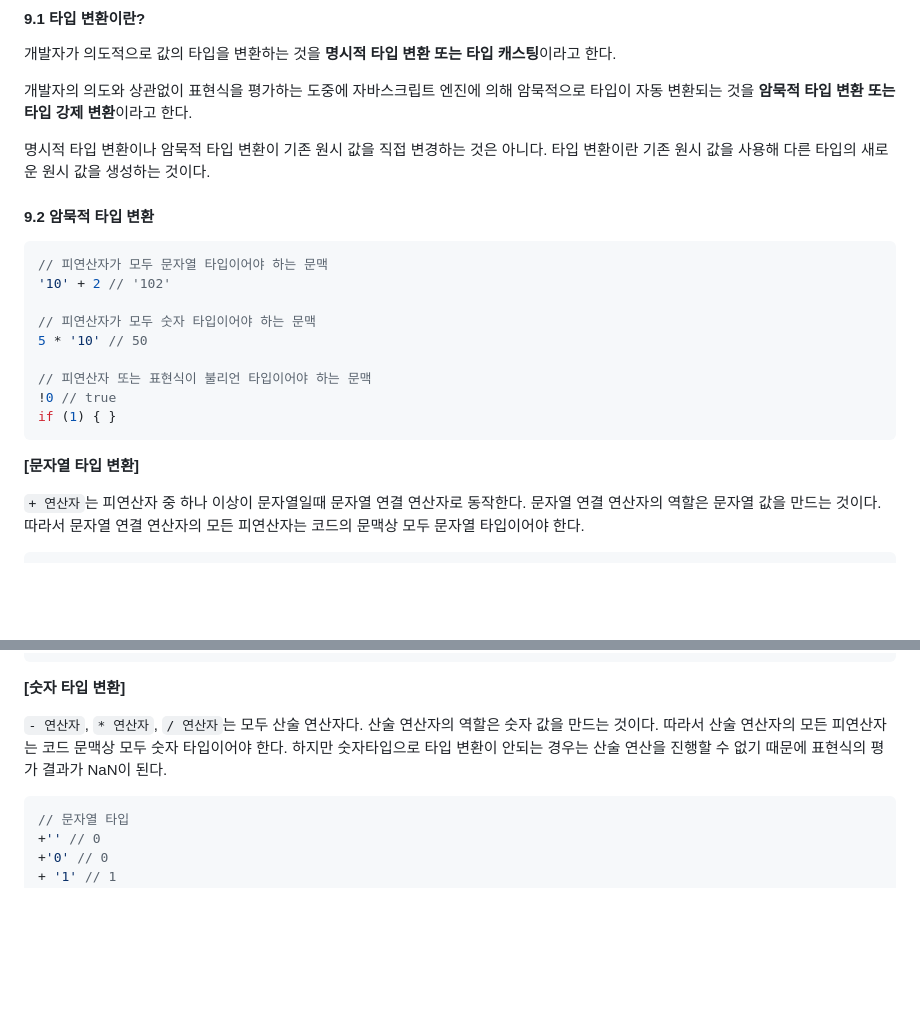
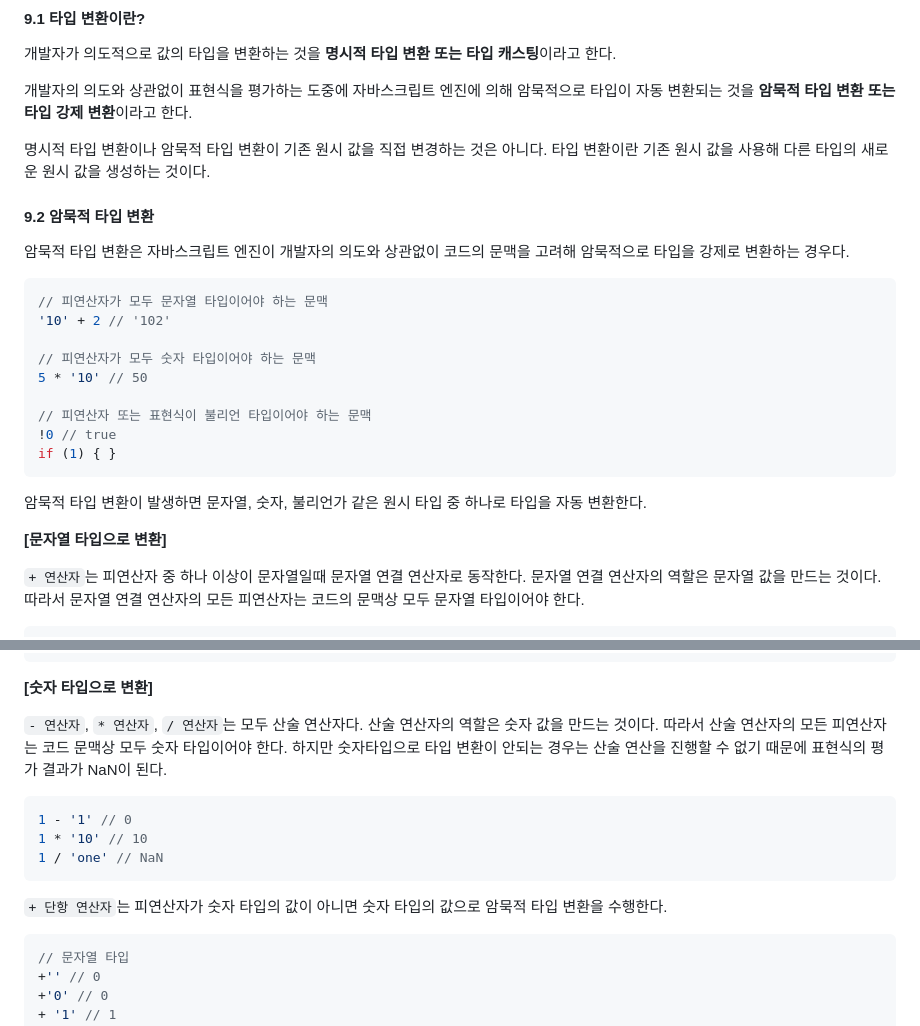
Before and after one commit to dev-riley/TIL, a Markdown page: Javascript/Deep Dive/9장. 타입 변환과 단축 평가.md, 2 parts joined by grey strips. Drawn GitHub-style; blank space fills up the shorter version.

Commit message:
수정: 9장 스터디 발표 관련 수정

````diff
--- a/Javascript/Deep Dive/9장. 타입 변환과 단축 평가.md
+++ b/Javascript/Deep Dive/9장. 타입 변환과 단축 평가.md
@@ -8,7 +8,11 @@
 
 명시적 타입 변환이나 암묵적 타입 변환이 기존 원시 값을 직접 변경하는 것은 아니다. 타입 변환이란 기존 원시 값을 사용해 다른 타입의 새로운 원시 값을 생성하는 것이다.
 
+
+
 #### 9.2 암묵적 타입 변환
+
+암묵적 타입 변환은 자바스크립트 엔진이 개발자의 의도와 상관없이 코드의 문맥을 고려해 암묵적으로 타입을 강제로 변환하는 경우다.
 
 ```javascript
 // 피연산자가 모두 문자열 타입이어야 하는 문맥
@@ -22,9 +26,9 @@
 if (1) { }
 ```
 
+암묵적 타입 변환이 발생하면 문자열, 숫자, 불리언가 같은 원시 타입 중 하나로 타입을 자동 변환한다.
 
-
-**[문자열 타입 변환]**
+**[문자열 타입으로 변환]**
 
 `+ 연산자`는 피연산자 중 하나 이상이 문자열일때 문자열 연결 연산자로 동작한다. 문자열 연결 연산자의 역할은 문자열 값을 만드는 것이다. 따라서 문자열 연결 연산자의 모든 피연산자는 코드의 문맥상 모두 문자열 타입이어야 한다.
 
@@ -62,9 +66,17 @@ Array + '' // "function Array() { [native code] }"
 
 
 
-**[숫자 타입 변환]**
+**[숫자 타입으로 변환]**
 
 `- 연산자`, `* 연산자`, `/ 연산자`는 모두 산술 연산자다. 산술 연산자의 역할은 숫자 값을 만드는 것이다. 따라서 산술 연산자의 모든 피연산자는 코드 문맥상 모두 숫자 타입이어야 한다. 하지만 숫자타입으로 타입 변환이 안되는 경우는 산술 연산을 진행할 수 없기 때문에 표현식의 평가 결과가 NaN이 된다.
+
+```javascript
+1 - '1' // 0
+1 * '10' // 10
+1 / 'one' // NaN
+```
+
+`+ 단항 연산자`는 피연산자가 숫자 타입의 값이 아니면 숫자 타입의 값으로 암묵적 타입 변환을 수행한다.
 
 ```javascript
 // 문자열 타입
````
Also changed, not shown: other parts of Javascript/Deep Dive/9장. 타입 변환과 단축 평가.md (+1 -1 lines).
